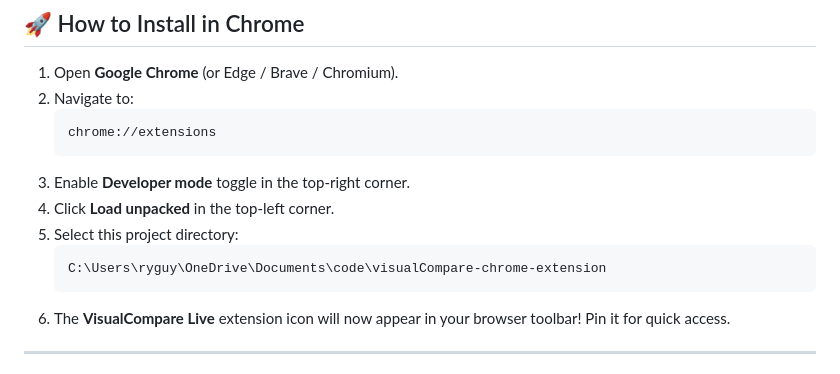
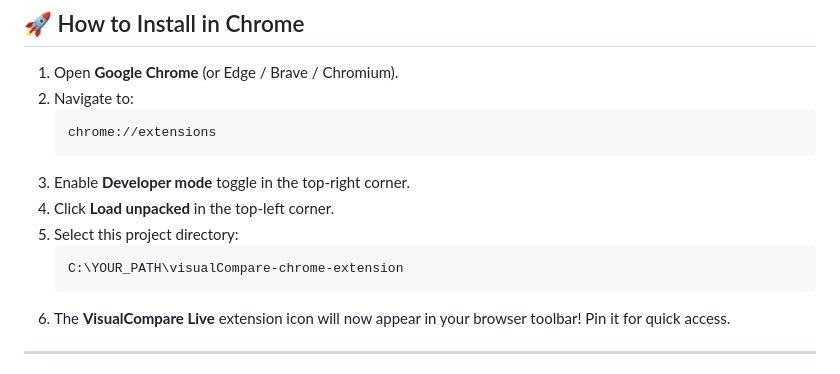
Before and after one commit to ryguy0601/visualCompare-chrome-extension, a Markdown page: README.md, the part around the change. Rendered like a GitHub page.

````diff
--- a/README.md
+++ b/README.md
@@ -31,7 +31,7 @@ A real-time dual-site visual regression and interaction testing extension for Go
 4. Click **Load unpacked** in the top-left corner.
 5. Select this project directory:
    ```text
-   C:\Users\ryguy\OneDrive\Documents\code\visualCompare-chrome-extension
+   C:\YOUR_PATH\visualCompare-chrome-extension
    ```
 6. The **VisualCompare Live** extension icon will now appear in your browser toolbar! Pin it for quick access.
 
````
